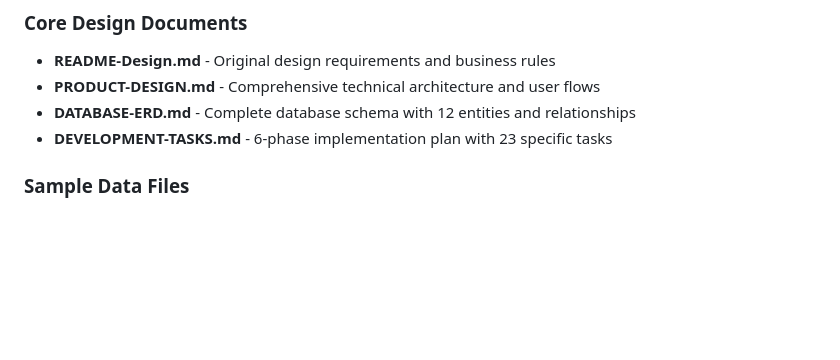
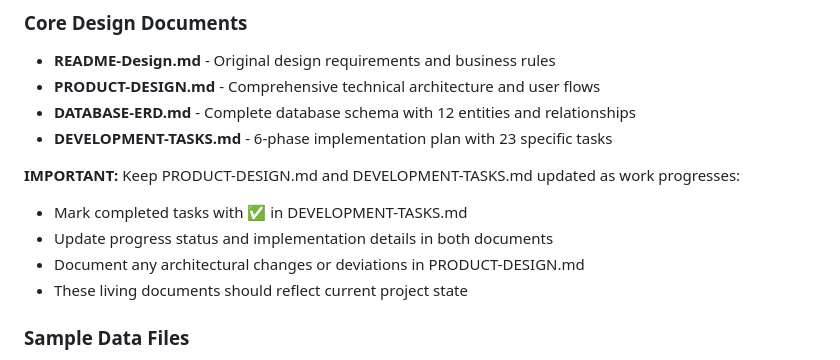
Before and after one commit to zo0o0ot/cl-leagify-fantasy-auction, a Markdown page: CLAUDE.md, the part around the change. GitHub-like rendering; blank space fills up the shorter version.

```diff
--- a/CLAUDE.md
+++ b/CLAUDE.md
@@ -26,6 +26,12 @@ This is a real-time auction draft web application for fantasy sports, specifical
 - **PRODUCT-DESIGN.md** - Comprehensive technical architecture and user flows
 - **DATABASE-ERD.md** - Complete database schema with 12 entities and relationships
 - **DEVELOPMENT-TASKS.md** - 6-phase implementation plan with 23 specific tasks
+
+**IMPORTANT:** Keep PRODUCT-DESIGN.md and DEVELOPMENT-TASKS.md updated as work progresses:
+- Mark completed tasks with ✅ in DEVELOPMENT-TASKS.md
+- Update progress status and implementation details in both documents
+- Document any architectural changes or deviations in PRODUCT-DESIGN.md
+- These living documents should reflect current project state
 
 ### Sample Data Files
 - **SampleDraftTemplate.csv** - Input CSV format with school data and statistics
```
Also changed, not shown: DEVELOPMENT-TASKS.md (+14 -14 lines).
